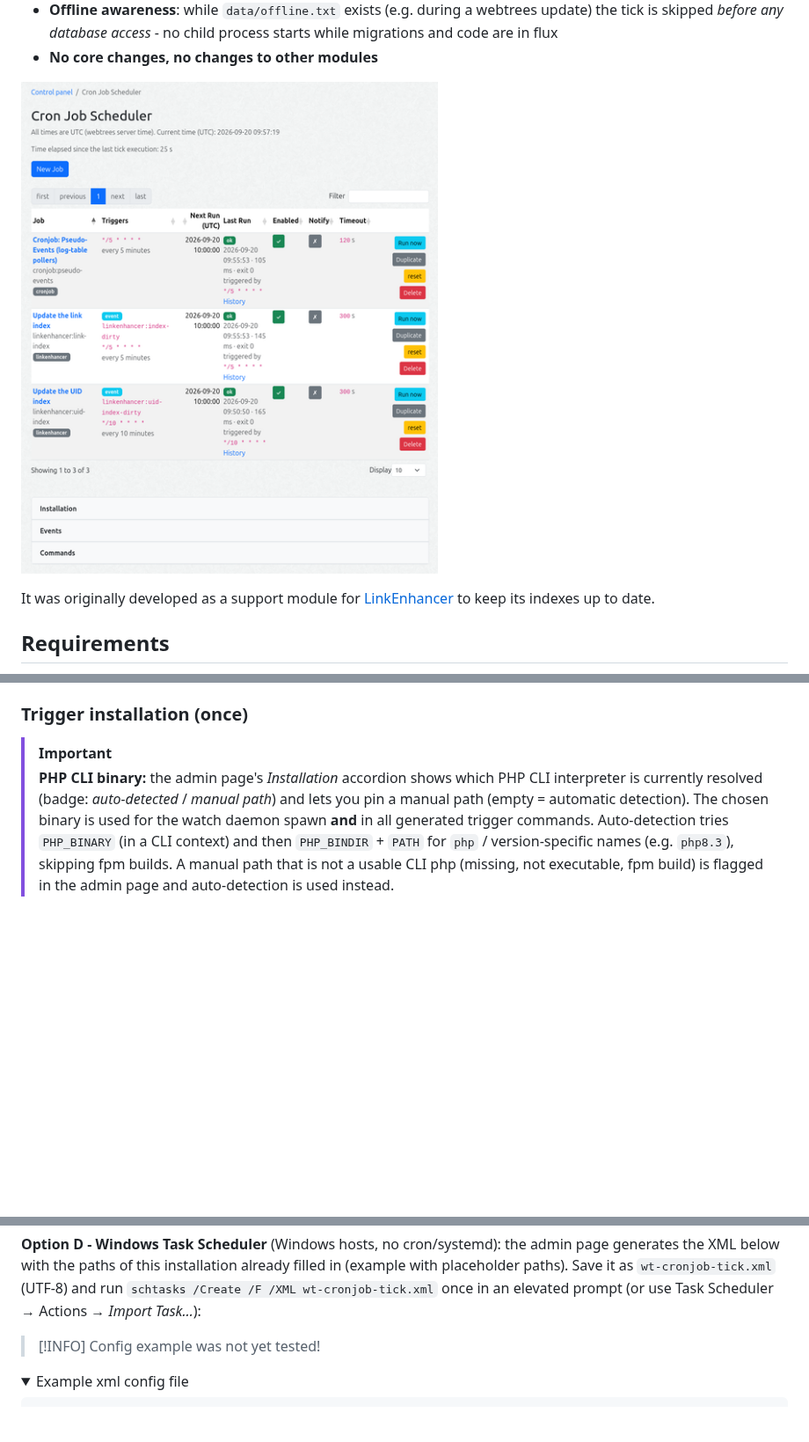
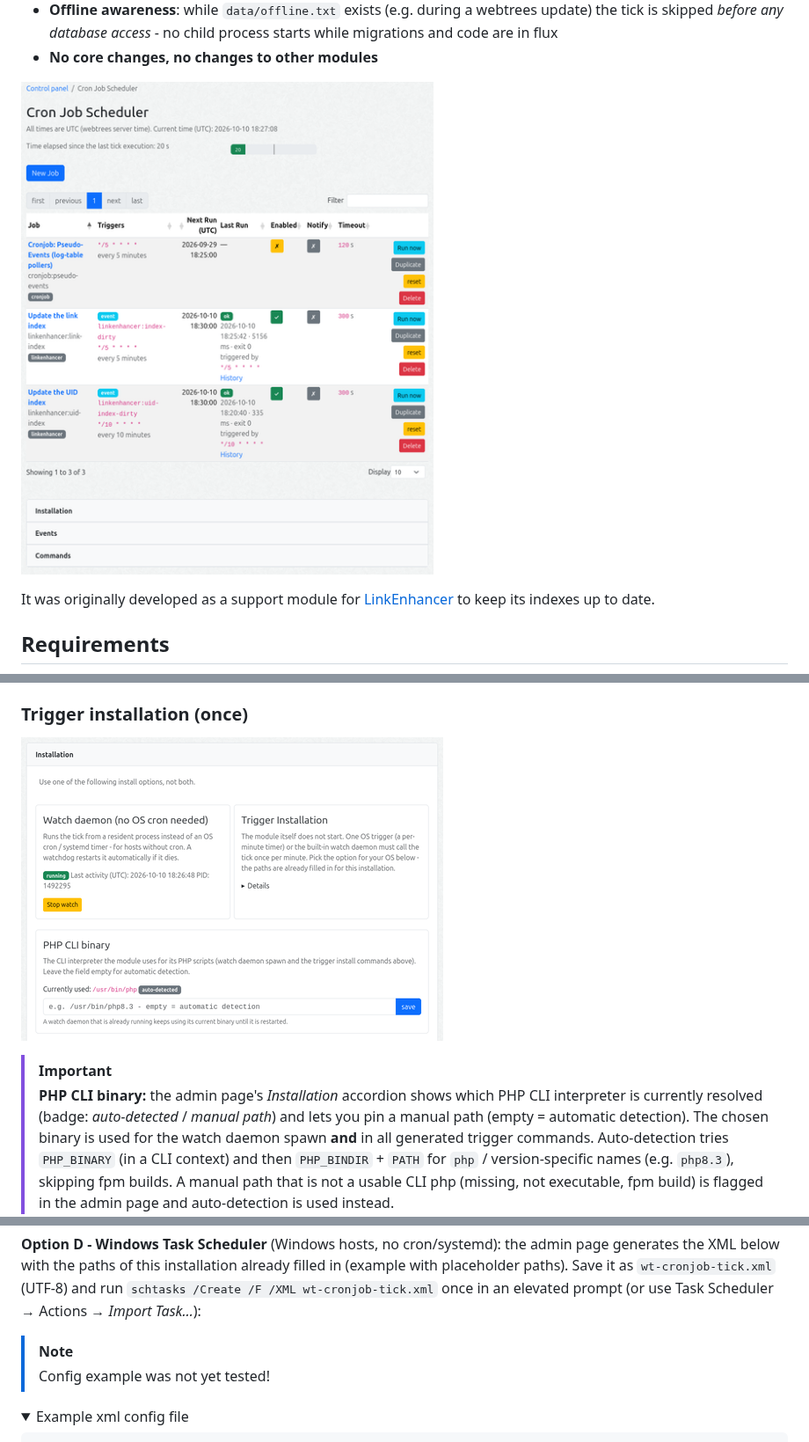
Before and after one commit to bschwede/wt-cronjob, a Markdown page: README.md, 3 parts joined by grey strips. Shown at 88% size. Rendered like a GitHub page; pictures changed too: resources/img/cronjob-scheduler.png, resources/img/installation.png (added); folded sections open; blank space fills up the shorter version.

Commit message:
documentation

```diff
--- a/README.md
+++ b/README.md
@@ -39,6 +39,8 @@ It was originally developed as a support module for [LinkEnhancer](https://codeb
 5. Create your first job in the admin UI or configure and activate registered jobs.
 
 ### Trigger installation (once)
+
+![Installation](resources/img/installation.png)
 
 > [!IMPORTANT]
 > **PHP CLI binary:** the admin page's *Installation* accordion shows which
@@ -165,7 +167,7 @@ filled in (example with placeholder paths). Save it as `wt-cronjob-tick.xml`
 (UTF-8) and run `schtasks /Create /F /XML wt-cronjob-tick.xml` once in an
 elevated prompt (or use Task Scheduler → Actions → *Import Task…*):
 
-> [!INFO]
+> [!NOTE]
 > Config example was not yet tested!
 
 <details>
```
Also changed, not shown: other parts of README.md (+4 -0 lines), resources/img/commands.png (added), resources/img/events.png (added).
